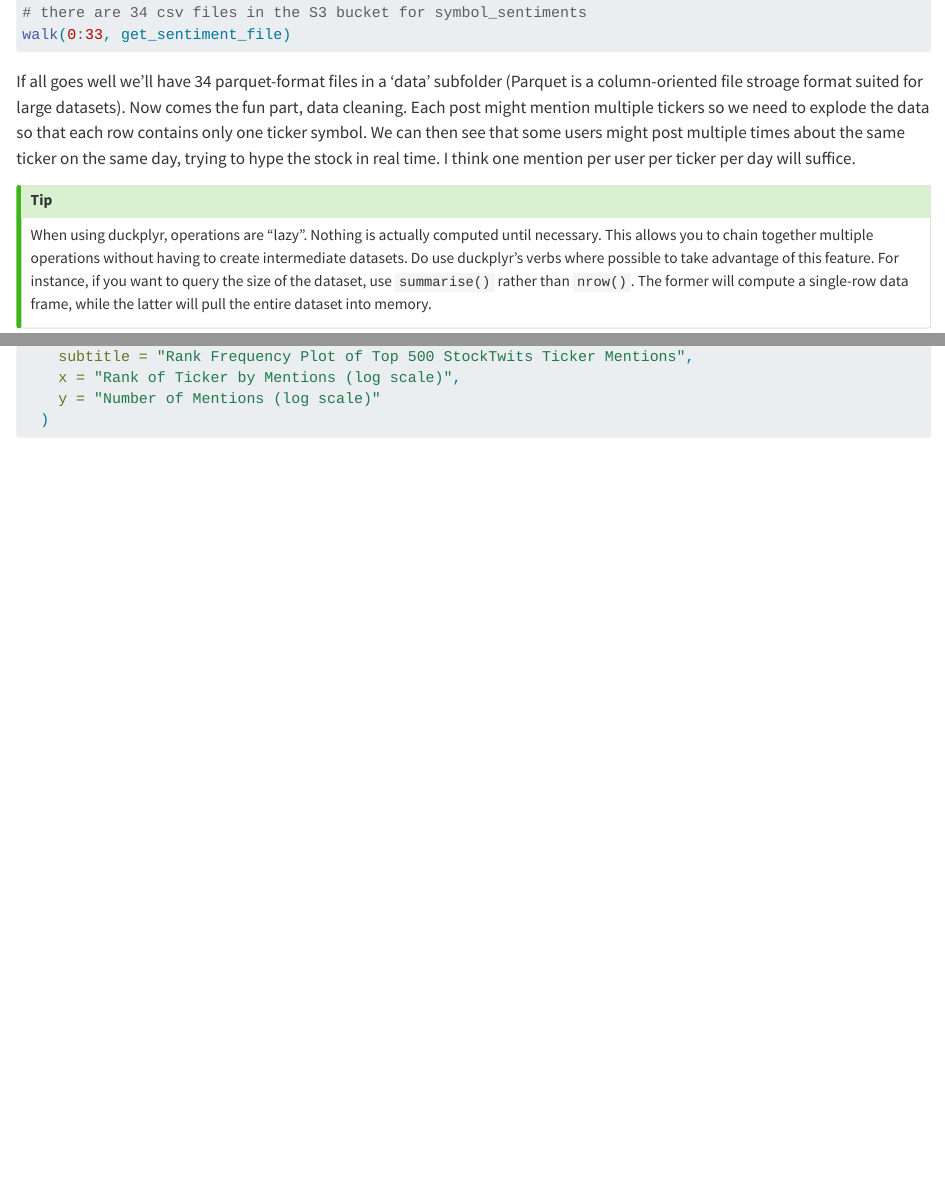
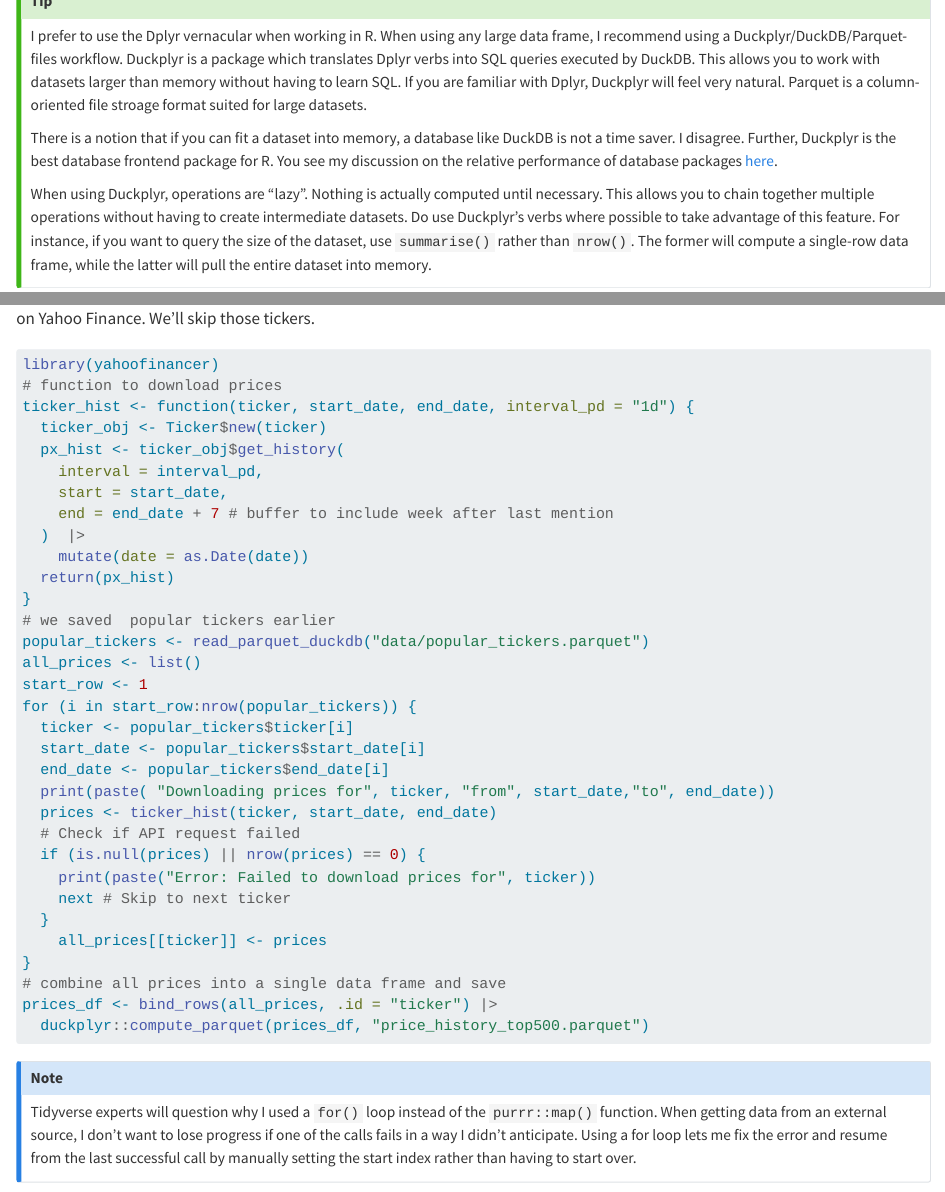
Before and after one commit to apsteinmetz/stocktwits, a Quarto document (make_money_by_being_wrong.qmd): the page in a window 1100 px wide, from 2580 px down before the commit and from 2780 px down after it, and a second part further down, joined at a grey line. Rendered offline with R 4.5, knitr and Pandoc in place of Quarto, with nearby package versions; some code elsewhere in the file could not run offline; a font, style sheet, LaTeX package, included part or bibliography that could not be used is replaced or left out.

````diff
--- a/make_money_by_being_wrong.qmd
+++ b/make_money_by_being_wrong.qmd
@@ -80,2 +80,7 @@
 
 ::: callout-tip
+I prefer to use the Dplyr vernacular when working in R. When using any large data frame, I recommend using a Duckplyr/DuckDB/Parquet-files workflow. Duckplyr is a package which translates Dplyr verbs into SQL queries executed by DuckDB. This allows you to work with datasets larger than memory without having to learn SQL. If you are familiar with Dplyr, Duckplyr will feel very natural. Parquet is a column-oriented file stroage format suited for large datasets.
+
+There is a notion that if you can fit a dataset into memory, a database like DuckDB is not a time saver.  I disagree.  Further, Duckplyr is the best database frontend package for R.   You see my discussion on the relative performance of database packages [here](https://outsiderdata.netlify.app/posts/2024-04-10-the-truth-about-tidy-wrappers/benchmark_wrappers).
+
+When using Duckplyr, operations are "lazy". Nothing is actually computed until necessary. This allows you to chain together multiple operations without having to create intermediate datasets. Do use Duckplyr's verbs where possible to take advantage of this feature. For instance, if you want to query the size of the dataset, use `summarise()` rather than `nrow()`. The former will compute a single-row data frame, while the latter will pull the entire dataset into memory.
@@ -228,0 +239,36 @@
+library(yahoofinancer)
+# function to download prices
+ticker_hist <- function(ticker, start_date, end_date, interval_pd = "1d") {
+  ticker_obj <- Ticker$new(ticker)
+  px_hist <- ticker_obj$get_history(
+    interval = interval_pd,
+    start = start_date,
+    end = end_date + 7 # buffer to include week after last mention
+  )  |>
+    mutate(date = as.Date(date))
+  return(px_hist)
+}
+# we saved  popular tickers earlier
+popular_tickers <- read_parquet_duckdb("data/popular_tickers.parquet")
+all_prices <- list()
+start_row <- 1
+for (i in start_row:nrow(popular_tickers)) {
+  ticker <- popular_tickers$ticker[i]
+  start_date <- popular_tickers$start_date[i]
+  end_date <- popular_tickers$end_date[i]
+  print(paste( "Downloading prices for", ticker, "from", start_date,"to", end_date))
+  prices <- ticker_hist(ticker, start_date, end_date)
+  # Check if API request failed
+  if (is.null(prices) || nrow(prices) == 0) {
+    print(paste("Error: Failed to download prices for", ticker))
+    next # Skip to next ticker
+  }
+    all_prices[[ticker]] <- prices
+}
+# combine all prices into a single data frame and save
+prices_df <- bind_rows(all_prices, .id = "ticker") |>
+  duckplyr::compute_parquet(prices_df, "price_history_top500.parquet")
+```
+::: callout-note
+Tidyverse experts will question why I used a `for()` loop instead of the `purrr::map()` function. When getting data from an external source, I don't want to lose progress if one of the calls fails in a way I didn't anticipate. Using a for loop lets me fix the error and resume from the last successful call by manually setting the start index rather than having to start over.
+:::
````
Also changed, not shown: get_prices.r (+13 -7 lines), process data.R (+0 -1 lines), make_money_by_being_wrong.qmd (11 more changed lines).
